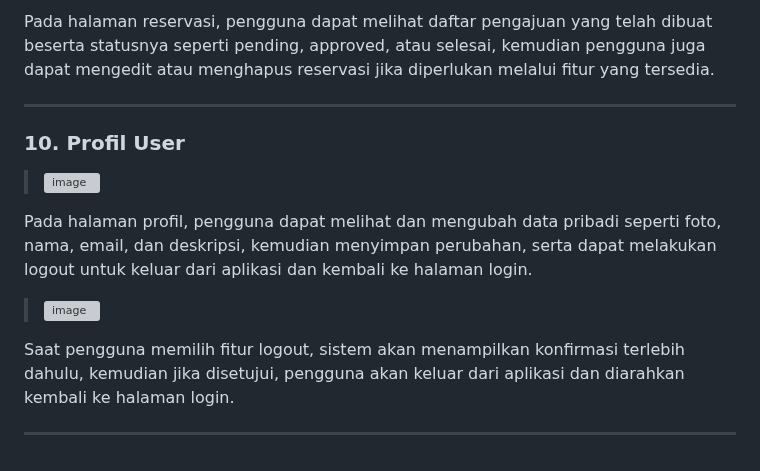
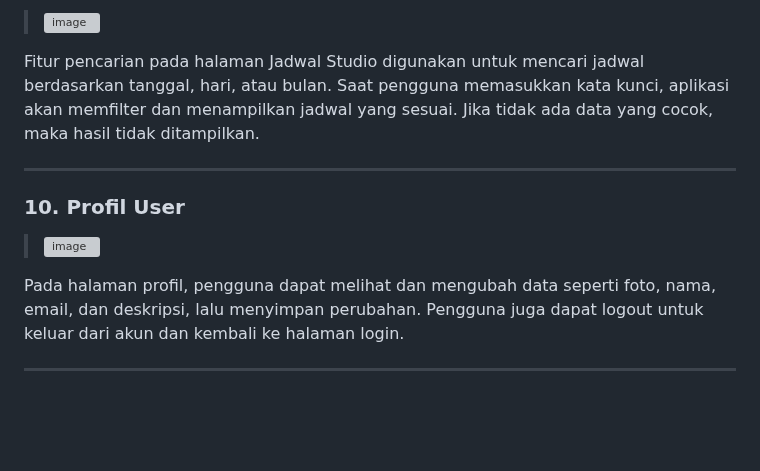
Before and after one commit to PA-Ayam-Jago/PRAKTIKUM-PAB, a Markdown page: README.md, the part around one of its changes. GitHub-like rendering; blank space fills up the shorter version; grey boxes are pictures that could not be loaded.

```diff
--- a/README.md
+++ b/README.md
@@ -358,5 +361,8 @@ Setelah data reservasi berhasil dikirim, sistem akan menampilkan notifikasi bahw
 
-Pada halaman reservasi, pengguna dapat melihat daftar pengajuan yang telah dibuat beserta statusnya seperti pending, approved, atau selesai, kemudian pengguna juga dapat mengedit atau menghapus reservasi jika diperlukan melalui fitur yang tersedia.
+> <img width="1080" height="2343" alt="image" src="https://github.com/user-attachments/assets/009242ec-de72-4c0f-a7cd-f9b41a5a79b3" />
+
+
+Fitur pencarian pada halaman Jadwal Studio digunakan untuk mencari jadwal berdasarkan tanggal, hari, atau bulan. Saat pengguna memasukkan kata kunci, aplikasi akan memfilter dan menampilkan jadwal yang sesuai. Jika tidak ada data yang cocok, maka hasil tidak ditampilkan.
 
 ---
 
@@ -366,8 +372,5 @@ Pada halaman reservasi, pengguna dapat melihat daftar pengajuan yang telah dibua
 
-Pada halaman profil, pengguna dapat melihat dan mengubah data pribadi seperti foto, nama, email, dan deskripsi, kemudian menyimpan perubahan, serta dapat melakukan logout untuk keluar dari aplikasi dan kembali ke halaman login.
+Pada halaman profil, pengguna dapat melihat dan mengubah data seperti foto, nama, email, dan deskripsi, lalu menyimpan perubahan. Pengguna juga dapat logout untuk keluar dari akun dan kembali ke halaman login.
 
-> <img width="1080" height="2344" alt="image" src="https://github.com/user-attachments/assets/abdbd057-9624-40df-9886-961e0a01df8a" />
-
-Saat pengguna memilih fitur logout, sistem akan menampilkan konfirmasi terlebih dahulu, kemudian jika disetujui, pengguna akan keluar dari aplikasi dan diarahkan kembali ke halaman login.
 
 ---
```
Also changed, not shown: other parts of README.md (+9 -6 lines).
